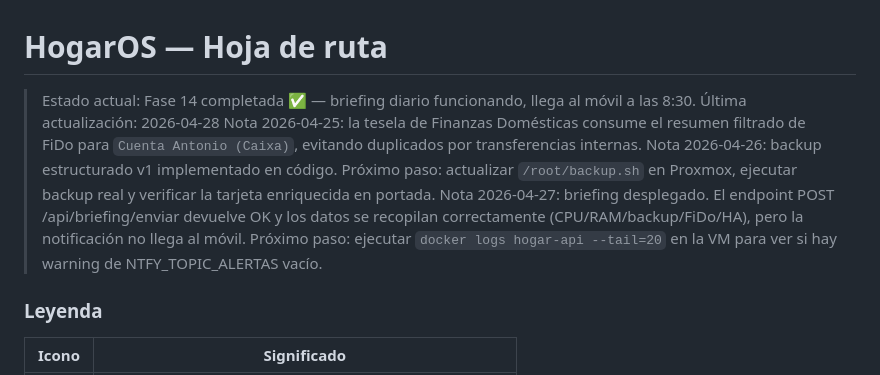
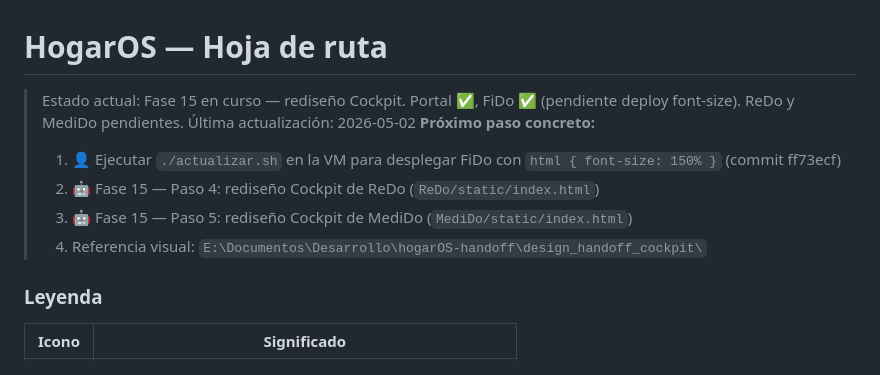
Before and after one commit to acabellan1868-prog/hogarOS, a Markdown page: roadmap.md, the part around one of its changes. GitHub-like rendering.

```diff
--- a/roadmap.md
+++ b/roadmap.md
@@ -1,10 +1,12 @@
 # HogarOS — Hoja de ruta
 
-> Estado actual: Fase 14 completada ✅ — briefing diario funcionando, llega al móvil a las 8:30.
-> Última actualización: 2026-04-28
-> Nota 2026-04-25: la tesela de Finanzas Domésticas consume el resumen filtrado de FiDo para `Cuenta Antonio (Caixa)`, evitando duplicados por transferencias internas.
-> Nota 2026-04-26: backup estructurado v1 implementado en código. Próximo paso: actualizar `/root/backup.sh` en Proxmox, ejecutar backup real y verificar la tarjeta enriquecida en portada.
-> Nota 2026-04-27: briefing desplegado. El endpoint POST /api/briefing/enviar devuelve OK y los datos se recopilan correctamente (CPU/RAM/backup/FiDo/HA), pero la notificación no llega al móvil. Próximo paso: ejecutar `docker logs hogar-api --tail=20` en la VM para ver si hay warning de NTFY_TOPIC_ALERTAS vacío.
+> Estado actual: Fase 15 en curso — rediseño Cockpit. Portal ✅, FiDo ✅ (pendiente deploy font-size). ReDo y MediDo pendientes.
+> Última actualización: 2026-05-02
+> **Próximo paso concreto:**
+> 1. 👤 Ejecutar `./actualizar.sh` en la VM para desplegar FiDo con `html { font-size: 150% }` (commit ff73ecf)
+> 2. 🤖 Fase 15 — Paso 4: rediseño Cockpit de ReDo (`ReDo/static/index.html`)
+> 3. 🤖 Fase 15 — Paso 5: rediseño Cockpit de MediDo (`MediDo/static/index.html`)
+> 4. Referencia visual: `E:\Documentos\Desarrollo\hogarOS-handoff\design_handoff_cockpit\`
 
 ### Leyenda
 
```
Also changed, not shown: other parts of roadmap.md (+43 -0 lines), bitacora.md (+16 -0 lines).
